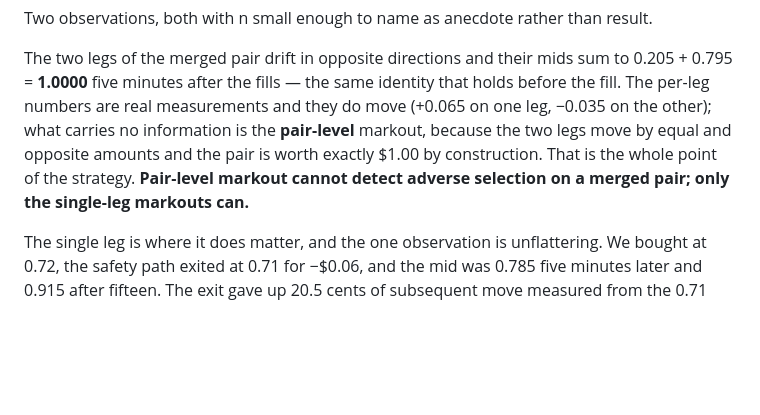
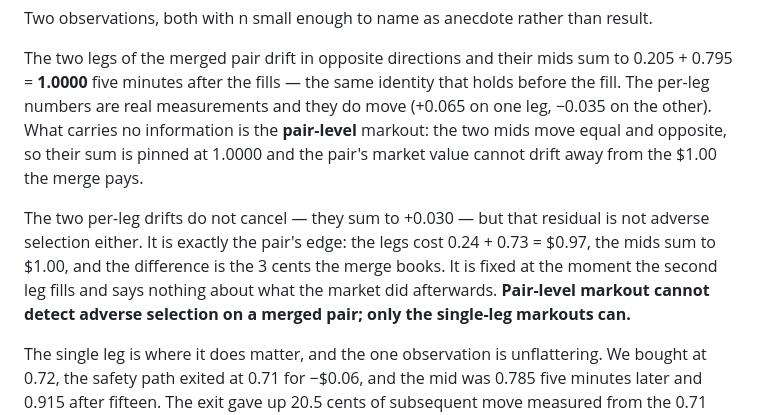
Before and after one commit to AI-Degen-69/spread-hunter-live, a Markdown page: docs/runs/2026-09-01-reward-offset-sweep.md, the part around the change. Drawn GitHub-style; blank space fills up the shorter version.

Commit message:
docs(runs): correct the per-leg drift claim in the sweep write-up
The round-1 correction replaced one wrong statement with another: it said
the two legs "move by equal and opposite amounts". They do not. The two
MIDS move equal and opposite — their sum stays 1.0000 — but the per-leg
drifts are measured against our fill prices, which sum to 0.97, so they
sum to +0.030 rather than to zero.

That residual is the pair's own edge, fixed at the moment the second leg
fills, not a post-fill move. Both facts are now stated separately.

Refs #138

Co-Authored-By: Claude Opus 5 <noreply@anthropic.com>

```diff
--- a/docs/runs/2026-09-01-reward-offset-sweep.md
+++ b/docs/runs/2026-09-01-reward-offset-sweep.md
@@ -212,11 +212,17 @@ result.
 The two legs of the merged pair drift in opposite directions and their mids sum
 to 0.205 + 0.795 = **1.0000** five minutes after the fills — the same identity
 that holds before the fill. The per-leg numbers are real measurements and they
-do move (+0.065 on one leg, −0.035 on the other); what carries no information
-is the **pair-level** markout, because the two legs move by equal and opposite
-amounts and the pair is worth exactly $1.00 by construction. That is the whole
-point of the strategy. **Pair-level markout cannot detect adverse selection on
-a merged pair; only the single-leg markouts can.**
+do move (+0.065 on one leg, −0.035 on the other). What carries no information
+is the **pair-level** markout: the two mids move equal and opposite, so their
+sum is pinned at 1.0000 and the pair's market value cannot drift away from the
+$1.00 the merge pays.
+
+The two per-leg drifts do not cancel — they sum to +0.030 — but that residual
+is not adverse selection either. It is exactly the pair's edge: the legs cost
+0.24 + 0.73 = $0.97, the mids sum to $1.00, and the difference is the 3 cents
+the merge books. It is fixed at the moment the second leg fills and says
+nothing about what the market did afterwards. **Pair-level markout cannot
+detect adverse selection on a merged pair; only the single-leg markouts can.**
 
 The single leg is where it does matter, and the one observation is unflattering.
 We bought at 0.72, the safety path exited at 0.71 for −$0.06, and the mid was
```
